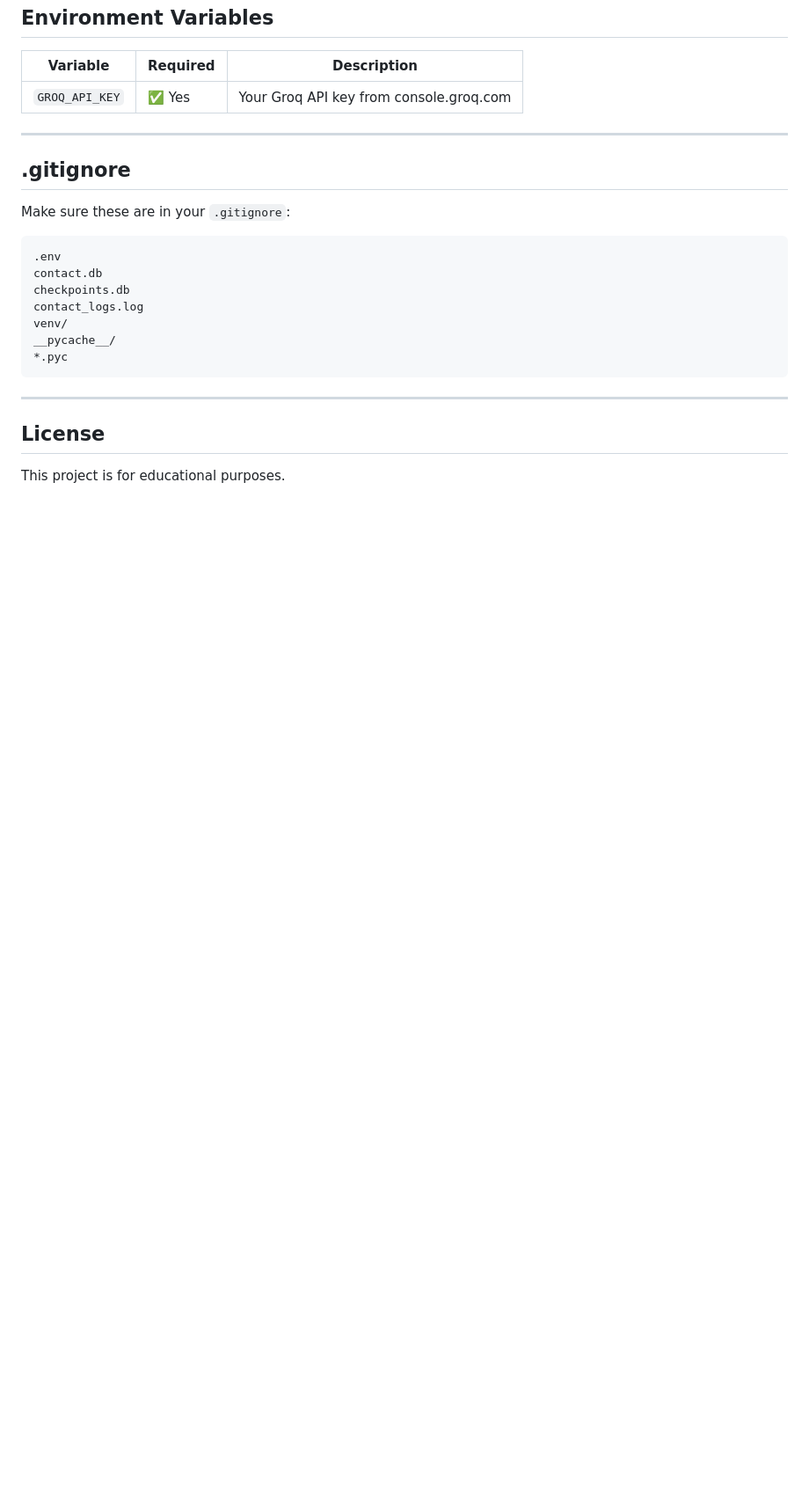
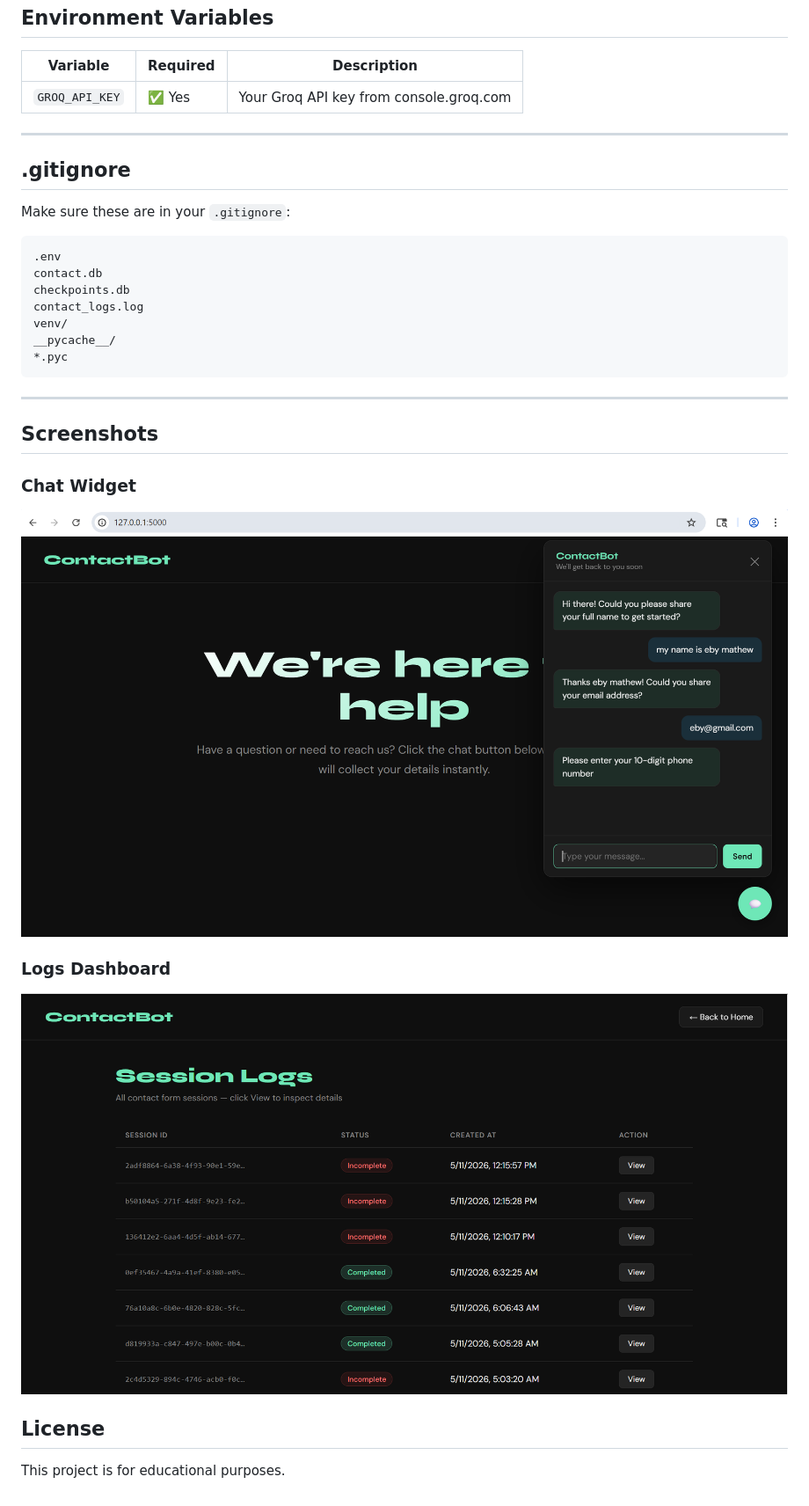
Before and after one commit to ebymathew2001/contact-us-assignment, a Markdown page: README.md, the part around the change. Shown at 88% size. GitHub-like rendering; blank space fills up the shorter version.

Commit message:
added screenshots

```diff
--- a/README.md
+++ b/README.md
@@ -264,6 +264,15 @@ __pycache__/
 
 ---
 
+
+## Screenshots
+
+### Chat Widget
+![Chat Widget](docs/images/chat.png)
+
+### Logs Dashboard
+![Logs Dashboard](docs/images/logs.png)
+
 ## License
 
 This project is for educational purposes.
```
